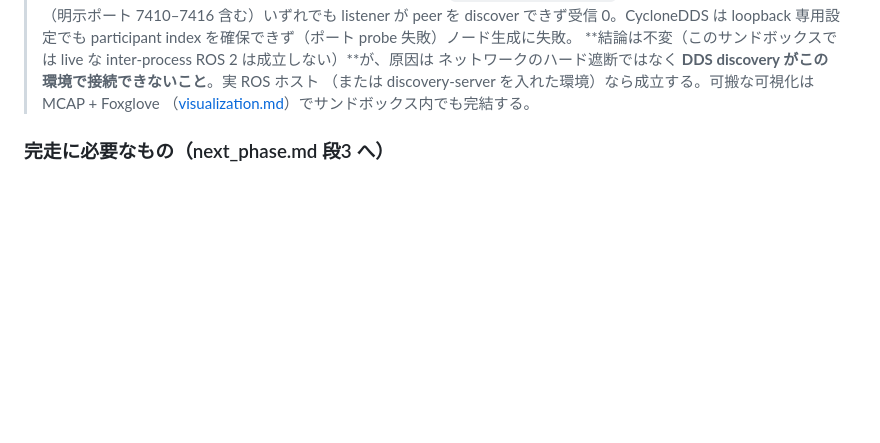
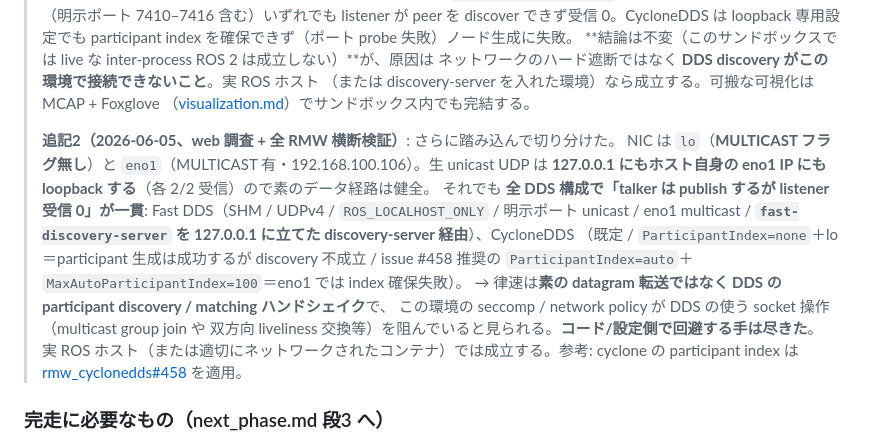
Before and after one commit to rsasaki0109/Nav2PlannerBattle, a Markdown page: docs/simulation.md, the part around the change. GitHub-like rendering; blank space fills up the shorter version.

Commit message:
docs: deepen the sandbox DDS diagnosis (web-researched, all RMWs + discovery server)
Round-2 investigation in simulation.md §10.5: raw unicast UDP loops back to both
127.0.0.1 and the host's own eno1 IP (2/2 each), so the datagram path is healthy,
yet every DDS configuration still yields "talker publishes, listener receives 0":
Fast DDS (SHM / UDPv4 / localhost-only / explicit-port unicast / eno1 multicast /
a fast-discovery-server on 127.0.0.1) and CycloneDDS (default / ParticipantIndex
none+lo / the issue-458 auto+MaxAutoParticipantIndex=100). The bottleneck is the
DDS participant discovery/matching handshake under this sandbox's seccomp/network
policy, not the raw transport. No code/config workaround remains; a real ROS host
or a properly networked container works. Cites rmw_cyclonedds#458.

```diff
--- a/docs/simulation.md
+++ b/docs/simulation.md
@@ -139,6 +139,20 @@ headless:=True`（`TURTLEBOT3_MODEL=waffle`）で:
 > ネットワークのハード遮断ではなく **DDS discovery がこの環境で接続できないこと**。実 ROS ホスト
 > （または discovery-server を入れた環境）なら成立する。可搬な可視化は MCAP + Foxglove
 > （[visualization.md](visualization.md)）でサンドボックス内でも完結する。
+>
+> **追記2（2026-06-05、web 調査 + 全 RMW 横断検証）**: さらに踏み込んで切り分けた。
+> NIC は `lo`（**MULTICAST フラグ無し**）と `eno1`（MULTICAST 有・192.168.100.106）。生 unicast UDP は
+> **127.0.0.1 にもホスト自身の eno1 IP にも loopback する**（各 2/2 受信）ので素のデータ経路は健全。
+> それでも **全 DDS 構成で「talker は publish するが listener 受信 0」が一貫**:
+> Fast DDS（SHM / UDPv4 / `ROS_LOCALHOST_ONLY` / 明示ポート unicast / eno1 multicast /
+> **`fast-discovery-server` を 127.0.0.1 に立てた discovery-server 経由**）、CycloneDDS
+> （既定 / `ParticipantIndex=none`＋lo＝participant 生成は成功するが discovery 不成立 /
+> issue #458 推奨の `ParticipantIndex=auto`＋`MaxAutoParticipantIndex=100`＝eno1 では index 確保失敗）。
+> → 律速は**素の datagram 転送ではなく DDS の participant discovery / matching ハンドシェイク**で、
+> この環境の seccomp / network policy が DDS の使う socket 操作（multicast group join や
+> 双方向 liveliness 交換等）を阻んでいると見られる。**コード/設定側で回避する手は尽きた**。
+> 実 ROS ホスト（または適切にネットワークされたコンテナ）では成立する。参考: cyclone の
+> participant index は [rmw_cyclonedds#458](https://github.com/ros2/rmw_cyclonedds/issues/458) を適用。
 
 ### 完走に必要なもの（next_phase.md 段3 へ）
 
```
